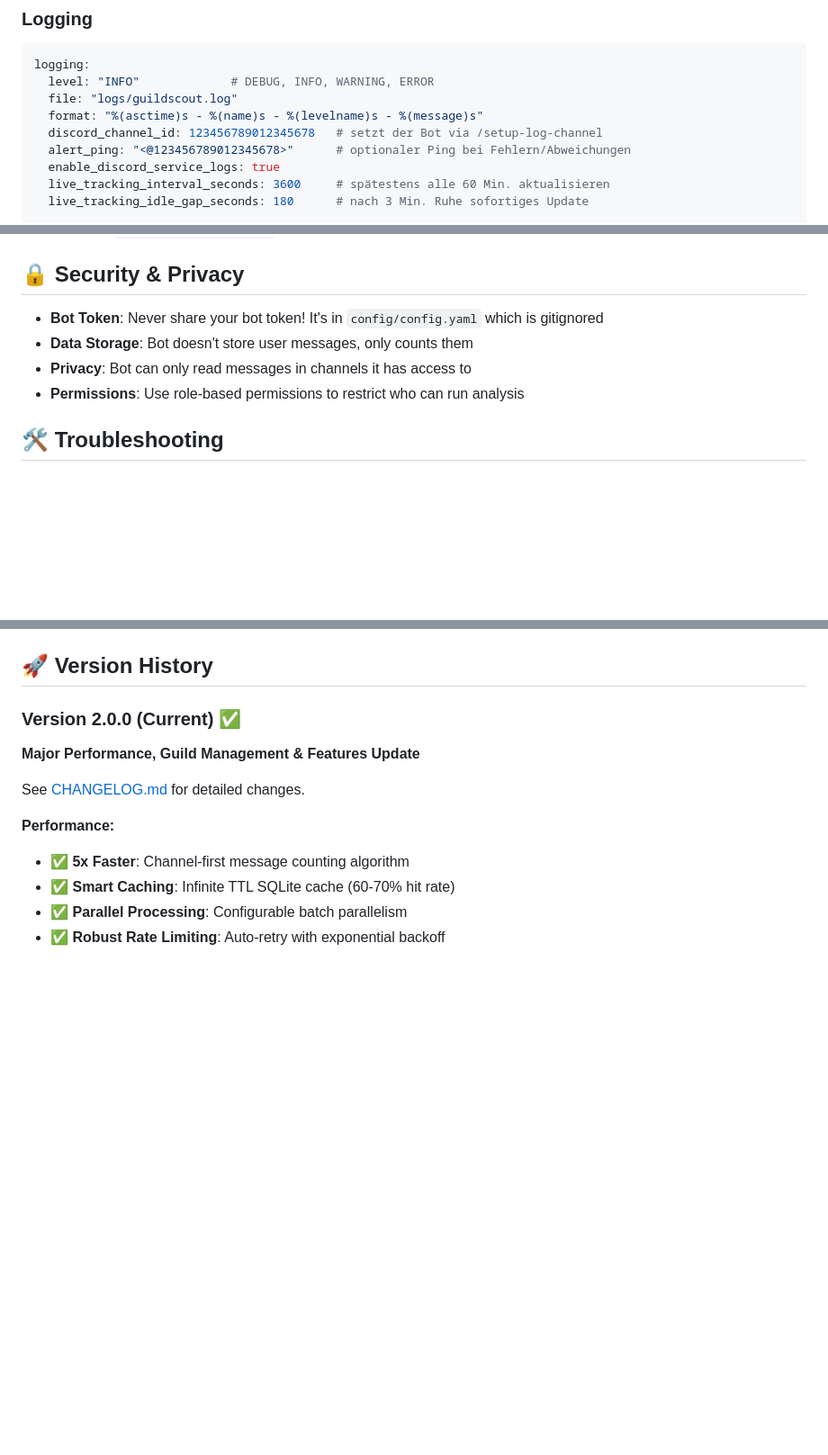
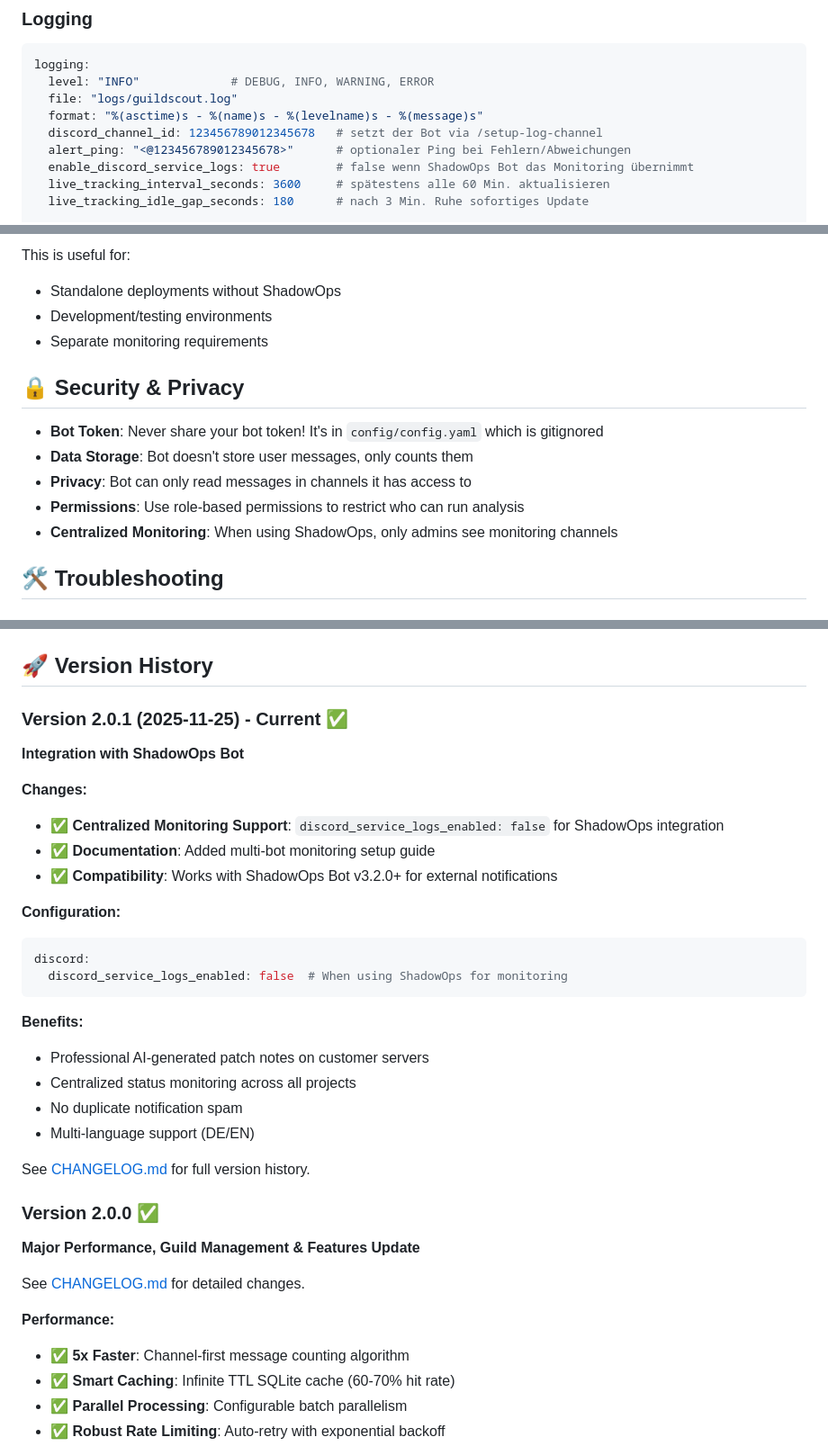
Before and after one commit to Commandershadow9/GuildScout, a Markdown page: README.md, 3 parts joined by grey strips. Shown at 90% size. GitHub-like rendering; blank space fills up the shorter version.

````diff
--- a/README.md
+++ b/README.md
@@ -356,7 +356,7 @@ logging:
   format: "%(asctime)s - %(name)s - %(levelname)s - %(message)s"
   discord_channel_id: 123456789012345678   # setzt der Bot via /setup-log-channel
   alert_ping: "<@123456789012345678>"      # optionaler Ping bei Fehlern/Abweichungen
-  enable_discord_service_logs: true
+  enable_discord_service_logs: true        # false wenn ShadowOps Bot das Monitoring übernimmt
   live_tracking_interval_seconds: 3600     # spätestens alle 60 Min. aktualisieren
   live_tracking_idle_gap_seconds: 180      # nach 3 Min. Ruhe sofortiges Update
 
@@ -493,9 +571,15 @@ Wenn ein Discord-Log-Channel konfiguriert ist (`/setup-log-channel`), erhältst
+This is useful for:
+- Standalone deployments without ShadowOps
+- Development/testing environments
+- Separate monitoring requirements
+
 ## 🔒 Security & Privacy
 
 - **Bot Token**: Never share your bot token! It's in `config/config.yaml` which is gitignored
 - **Data Storage**: Bot doesn't store user messages, only counts them
 - **Privacy**: Bot can only read messages in channels it has access to
 - **Permissions**: Use role-based permissions to restrict who can run analysis
+- **Centralized Monitoring**: When using ShadowOps, only admins see monitoring channels
 
 ## 🛠️ Troubleshooting
 
@@ -522,7 +606,29 @@ cp config/config.example.yaml config/config.yaml
 
 ## 🚀 Version History
 
-### Version 2.0.0 (Current) ✅
+### Version 2.0.1 (2025-11-25) - Current ✅
+**Integration with ShadowOps Bot**
+
+**Changes:**
+- ✅ **Centralized Monitoring Support**: `discord_service_logs_enabled: false` for ShadowOps integration
+- ✅ **Documentation**: Added multi-bot monitoring setup guide
+- ✅ **Compatibility**: Works with ShadowOps Bot v3.2.0+ for external notifications
+
+**Configuration:**
+```yaml
+discord:
+  discord_service_logs_enabled: false  # When using ShadowOps for monitoring
+```
+
+**Benefits:**
+- Professional AI-generated patch notes on customer servers
+- Centralized status monitoring across all projects
+- No duplicate notification spam
+- Multi-language support (DE/EN)
+
+See [CHANGELOG.md](CHANGELOG.md) for full version history.
+
+### Version 2.0.0 ✅
 **Major Performance, Guild Management & Features Update**
 
 See [CHANGELOG.md](CHANGELOG.md) for detailed changes.
````
Also changed, not shown: other parts of README.md (+78 -0 lines).
